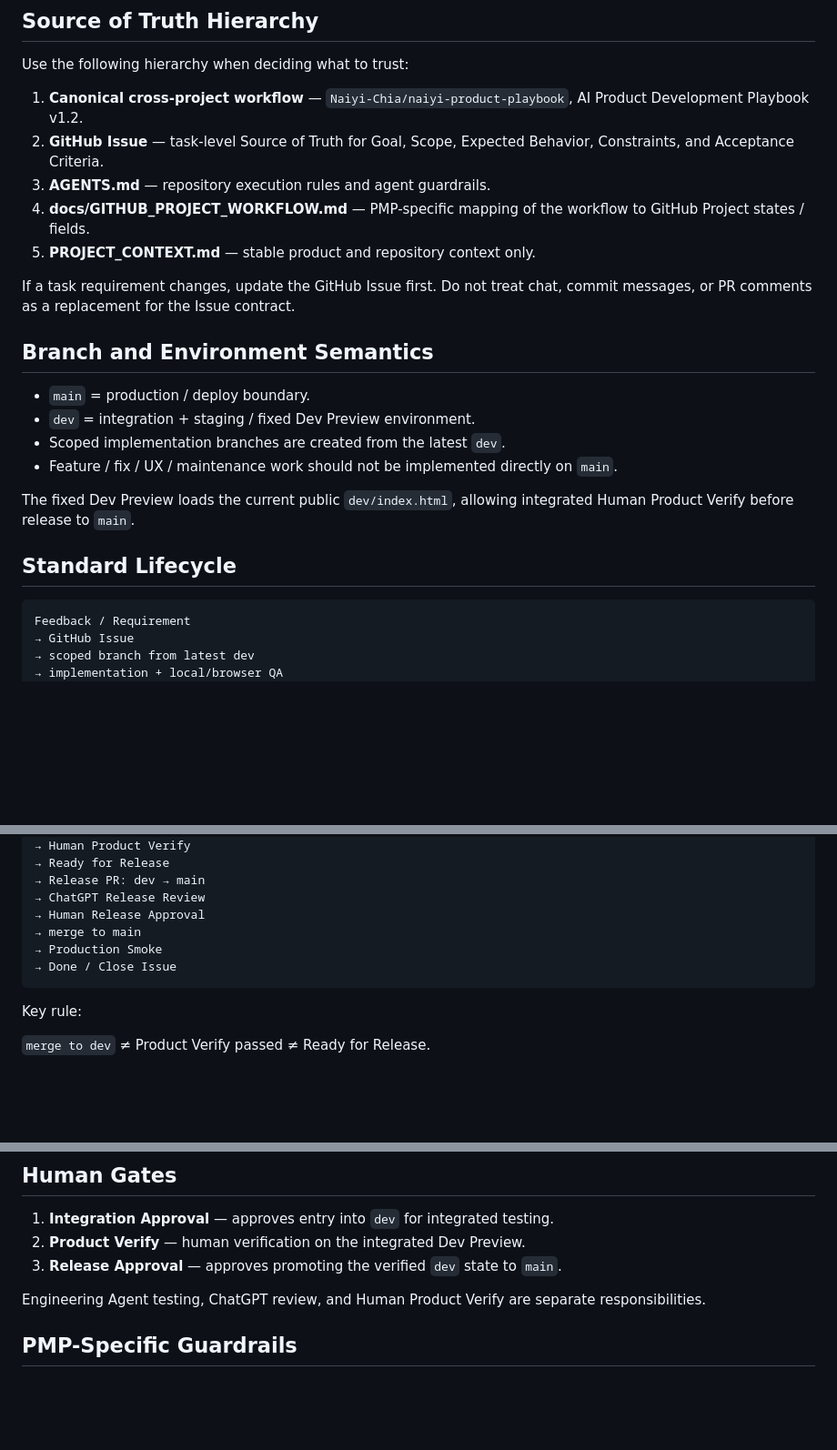
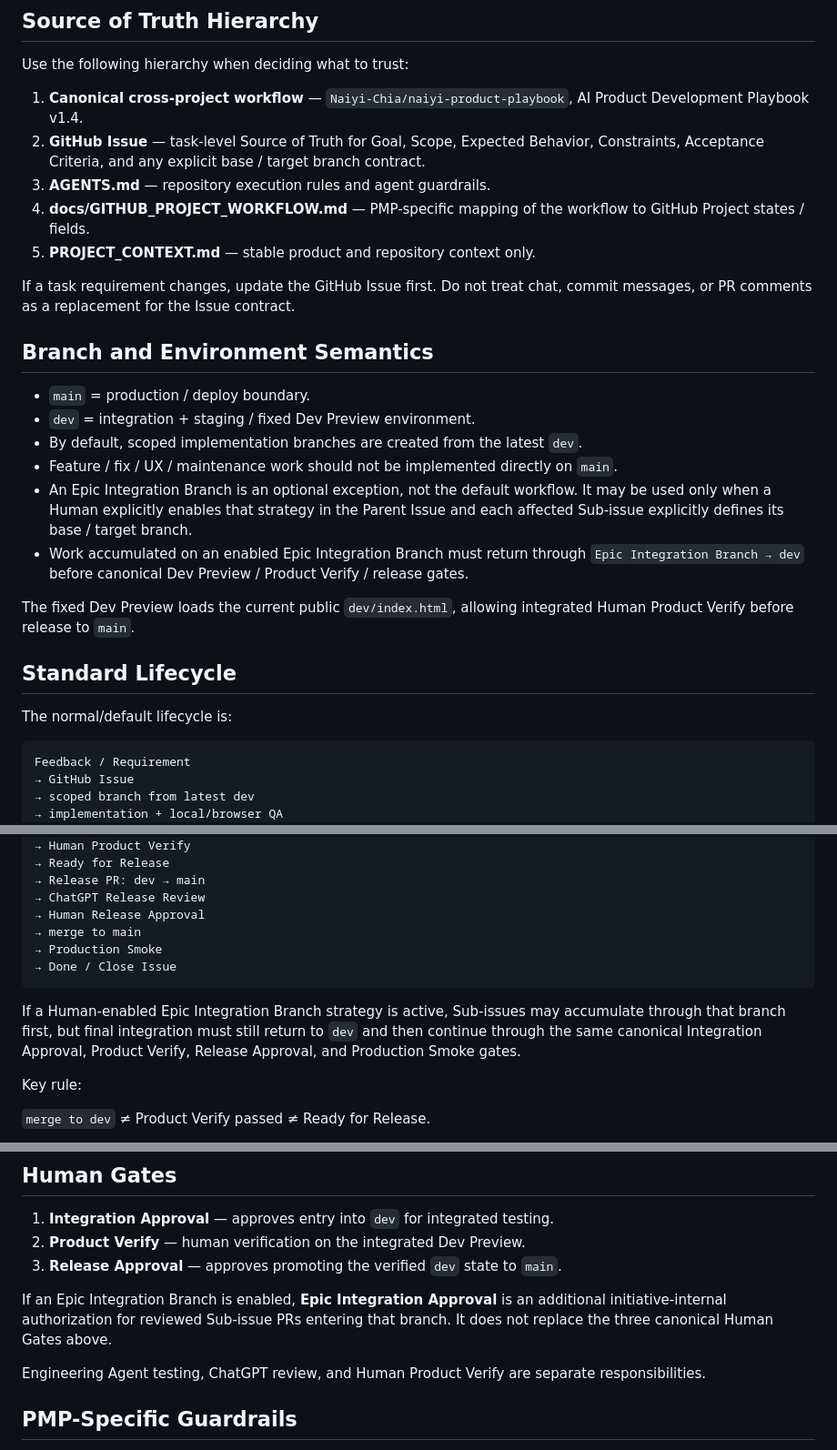
Before and after one commit to Naiyi-Chia/pmp-trainer, a Markdown page: PROJECT_CONTEXT.md, 3 parts joined by grey strips. Shown at 91% size. Rendered like a GitHub page; blank space fills up the shorter version.

Commit message:
maint: align project context with Playbook v1.4

````diff
--- a/PROJECT_CONTEXT.md
+++ b/PROJECT_CONTEXT.md
@@ -21,8 +21,8 @@ PMP Trainer is a single-page, static PMP practice tool published with GitHub Pag
 
 Use the following hierarchy when deciding what to trust:
 
-1. **Canonical cross-project workflow** — `Naiyi-Chia/naiyi-product-playbook`, AI Product Development Playbook v1.2.
-2. **GitHub Issue** — task-level Source of Truth for Goal, Scope, Expected Behavior, Constraints, and Acceptance Criteria.
+1. **Canonical cross-project workflow** — `Naiyi-Chia/naiyi-product-playbook`, AI Product Development Playbook v1.4.
+2. **GitHub Issue** — task-level Source of Truth for Goal, Scope, Expected Behavior, Constraints, Acceptance Criteria, and any explicit base / target branch contract.
 3. **AGENTS.md** — repository execution rules and agent guardrails.
 4. **docs/GITHUB_PROJECT_WORKFLOW.md** — PMP-specific mapping of the workflow to GitHub Project states / fields.
 5. **PROJECT_CONTEXT.md** — stable product and repository context only.
@@ -33,12 +33,16 @@ If a task requirement changes, update the GitHub Issue first. Do not treat chat,
 
 - `main` = production / deploy boundary.
 - `dev` = integration + staging / fixed Dev Preview environment.
-- Scoped implementation branches are created from the latest `dev`.
+- By default, scoped implementation branches are created from the latest `dev`.
 - Feature / fix / UX / maintenance work should not be implemented directly on `main`.
+- An Epic Integration Branch is an optional exception, not the default workflow. It may be used only when a Human explicitly enables that strategy in the Parent Issue and each affected Sub-issue explicitly defines its base / target branch.
+- Work accumulated on an enabled Epic Integration Branch must return through `Epic Integration Branch → dev` before canonical Dev Preview / Product Verify / release gates.
 
 The fixed Dev Preview loads the current public `dev/index.html`, allowing integrated Human Product Verify before release to `main`.
 
 ## Standard Lifecycle
+
+The normal/default lifecycle is:
 
 ```text
 Feedback / Requirement
@@ -62,6 +66,8 @@ Feedback / Requirement
 → Done / Close Issue
 ```
 
+If a Human-enabled Epic Integration Branch strategy is active, Sub-issues may accumulate through that branch first, but final integration must still return to `dev` and then continue through the same canonical Integration Approval, Product Verify, Release Approval, and Production Smoke gates.
+
 Key rule:
 
 `merge to dev` ≠ Product Verify passed ≠ Ready for Release.
@@ -75,6 +81,8 @@ Ready for Release requires both:
 1. **Integration Approval** — approves entry into `dev` for integrated testing.
 2. **Product Verify** — human verification on the integrated Dev Preview.
 3. **Release Approval** — approves promoting the verified `dev` state to `main`.
+
+If an Epic Integration Branch is enabled, **Epic Integration Approval** is an additional initiative-internal authorization for reviewed Sub-issue PRs entering that branch. It does not replace the three canonical Human Gates above.
 
 Engineering Agent testing, ChatGPT review, and Human Product Verify are separate responsibilities.
 
````
